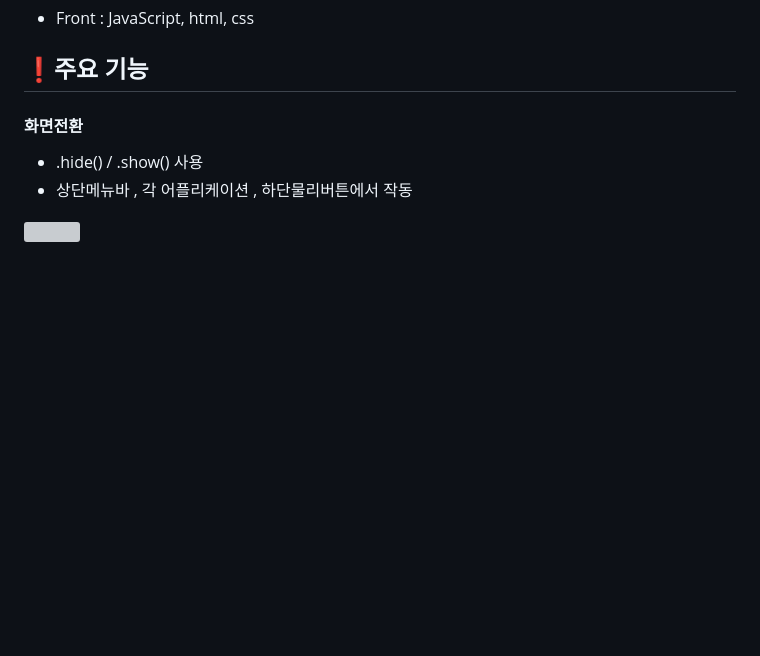
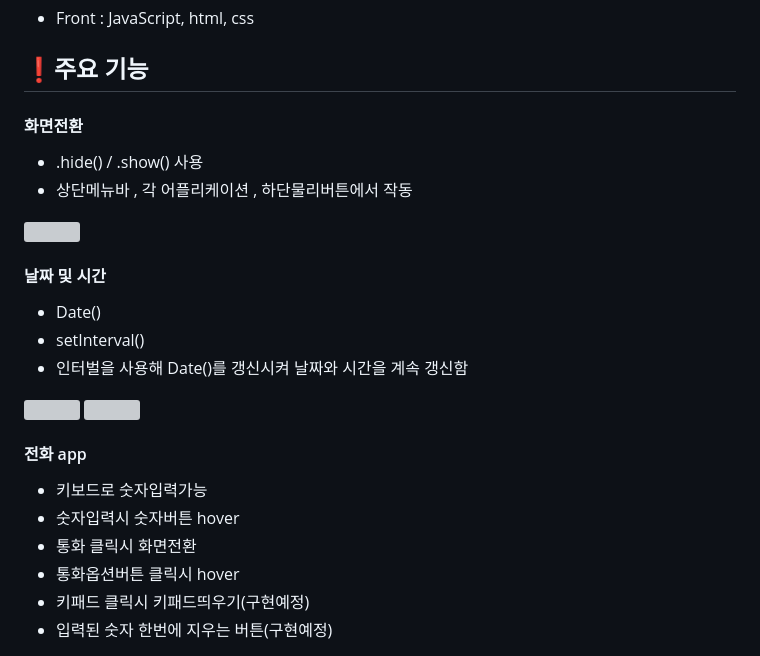
Before and after one commit to ParkSeongHaa/Phone, a Markdown page: README.md, the part around one of its changes. Rendered like a GitHub page; blank space fills up the shorter version; grey boxes are pictures that could not be loaded.

```diff
--- a/README.md
+++ b/README.md
@@ -12,9 +12,8 @@
   <img src="https://github.com/ParkSeongHaa/Phone/assets/136056187/67391d90-ff1a-465d-bf9f-2cff699a6a15" width="30%" />
 </p>
 
-<!--#### 로그인
-* ID 검증
-* 암호화된 PW 비교
-* 로그인 시 쿠키, 세션 생성
-* ID 찾기, PW 찾기, 회원가입 링크 연결
+#### 날짜 및 시간
+* Date()
+* setInterval()
+* 인터벌을 사용해 Date()를 갱신시켜 날짜와 시간을 계속 갱신함
 <p align="left">
@@ -24,9 +22,10 @@
 </p>
 
-#### 마이페이지
-* 로그인 상태 체크
-* 사용자 기본 정보 확인
-* PW 변경
-* 등록한 차량, 게시글, 댓글 확인
-* 구매목록 확인 (구현중)
+#### 전화 app
+* 키보드로 숫자입력가능
+* 숫자입력시 숫자버튼 hover
+* 통화 클릭시 화면전환
+* 통화옵션버튼 클릭시 hover
+* 키패드 클릭시 키패드띄우기(구현예정)
+* 입력된 숫자 한번에 지우는 버튼(구현예정)
 <p>
```
Also changed, not shown: other parts of README.md (+6 -11 lines).
